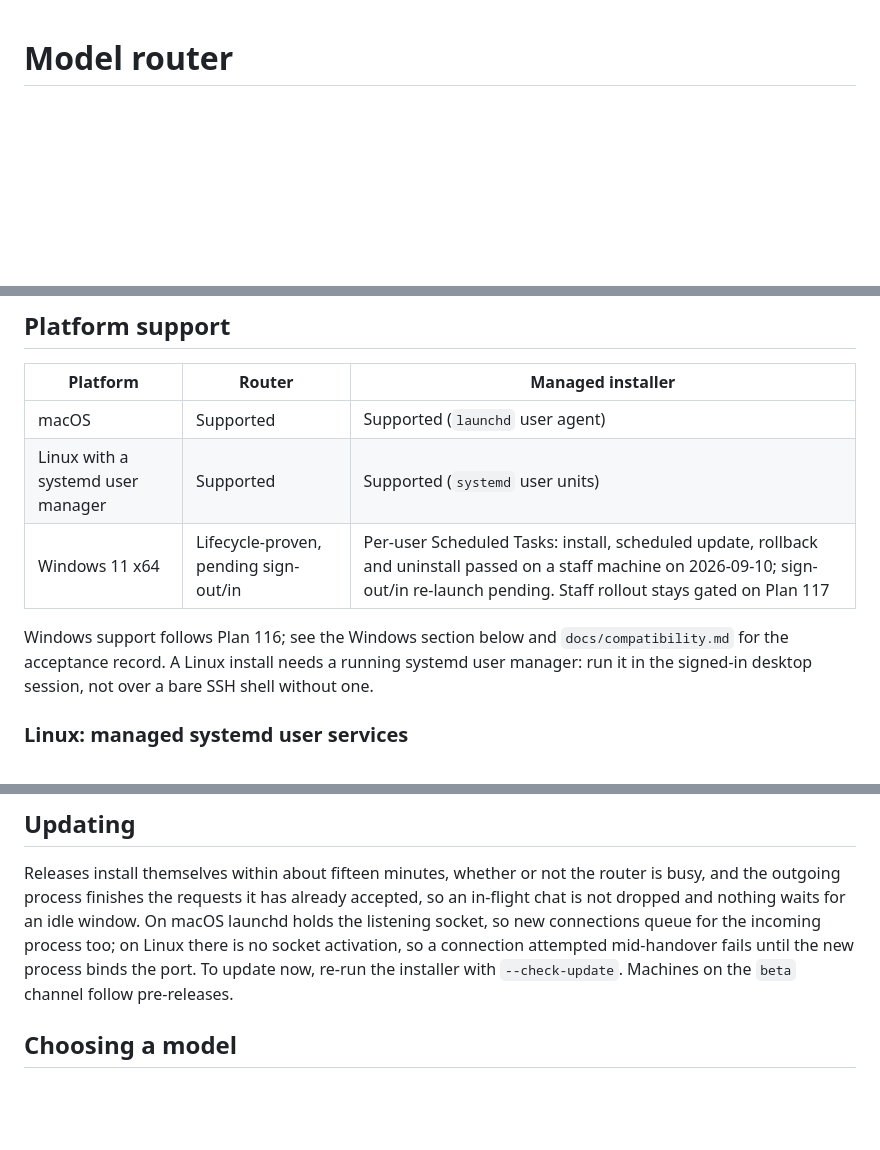
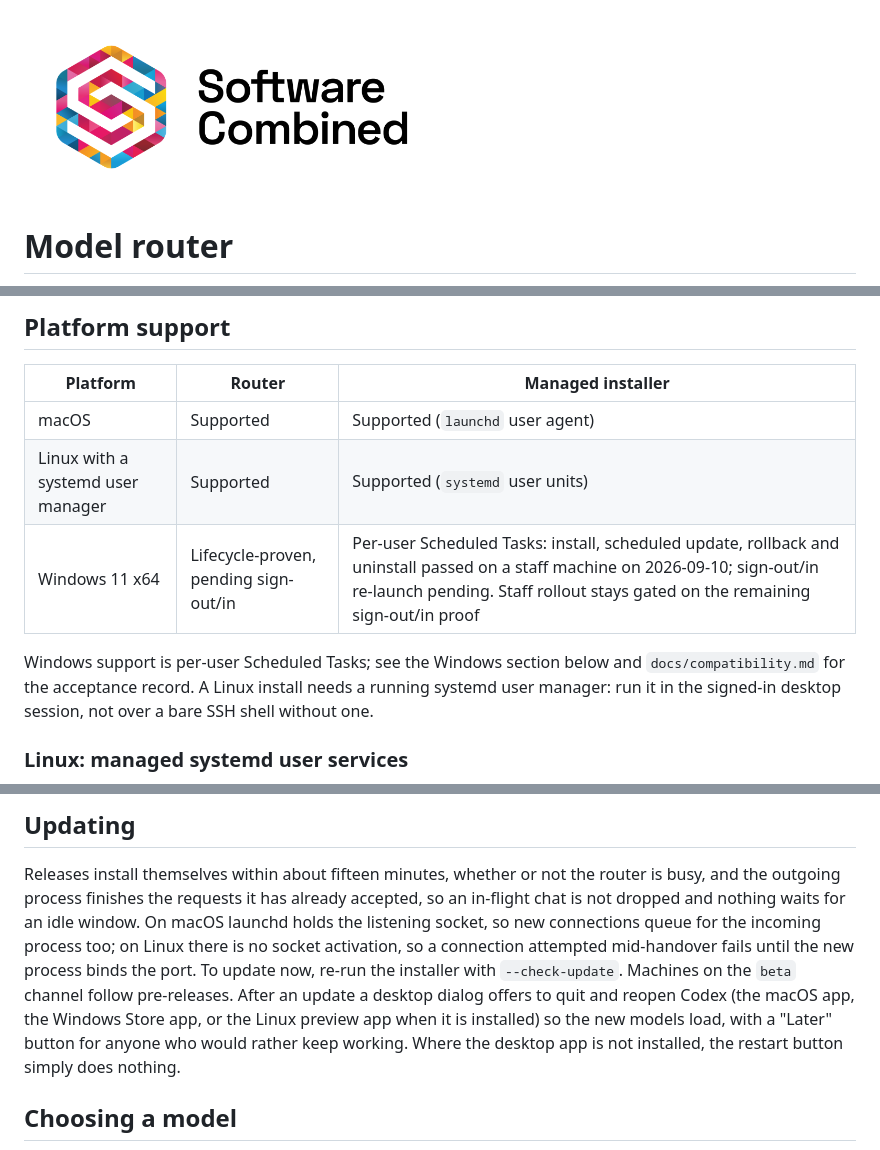
Before and after one commit to gbane-softcom/SC_AI_Router, a Markdown page: README.md, 3 parts joined by grey strips. GitHub-like rendering; pictures changed too: docs/assets/sc-logo-wide.png (added); blank space fills up the shorter version.

Commit message:
feat: offer a Codex restart in the update notice

```diff
--- a/README.md
+++ b/README.md
@@ -1,3 +1,5 @@
+<img src="docs/assets/sc-logo-wide.png" alt="Software Combined" width="420">
+
 # Model router
 
 A small program on your computer that serves the Codex picker and Claude
@@ -20,10 +22,10 @@ feed, and an OpenRouter API key for OpenRouter models.
 |---|---|---|
 | macOS | Supported | Supported (`launchd` user agent) |
 | Linux with a systemd user manager | Supported | Supported (`systemd` user units) |
-| Windows 11 x64 | Lifecycle-proven, pending sign-out/in | Per-user Scheduled Tasks: install, scheduled update, rollback and uninstall passed on a staff machine on 2026-09-10; sign-out/in re-launch pending. Staff rollout stays gated on Plan 117 |
+| Windows 11 x64 | Lifecycle-proven, pending sign-out/in | Per-user Scheduled Tasks: install, scheduled update, rollback and uninstall passed on a staff machine on 2026-09-10; sign-out/in re-launch pending. Staff rollout stays gated on the remaining sign-out/in proof |
 
-Windows support follows Plan 116; see the Windows section below and
-`docs/compatibility.md` for the acceptance record. A Linux install needs a
+Windows support is per-user Scheduled Tasks; see the Windows section below
+and `docs/compatibility.md` for the acceptance record. A Linux install needs a
 running systemd user manager: run it in the signed-in desktop session, not
 over a bare SSH shell without one.
 
@@ -149,6 +151,11 @@ connections queue for the incoming process too; on Linux there is no socket
 activation, so a connection attempted mid-handover fails until the new
 process binds the port. To update now, re-run the installer with
 `--check-update`. Machines on the `beta` channel follow pre-releases.
+After an update a desktop dialog offers to quit and reopen Codex (the
+macOS app, the Windows Store app, or the Linux preview app when it is
+installed) so the new models load, with a "Later" button for anyone who
+would rather keep working. Where the desktop app is not installed, the
+restart button simply does nothing.
 
 ## Choosing a model
 
```
Also changed, not shown: other parts of README.md (+1 -1 lines), CHANGELOG.md (+12 -0 lines), docs/compatibility.md (+26 -0 lines), packaging/assets/router-icon.png (added), 13 other files.
